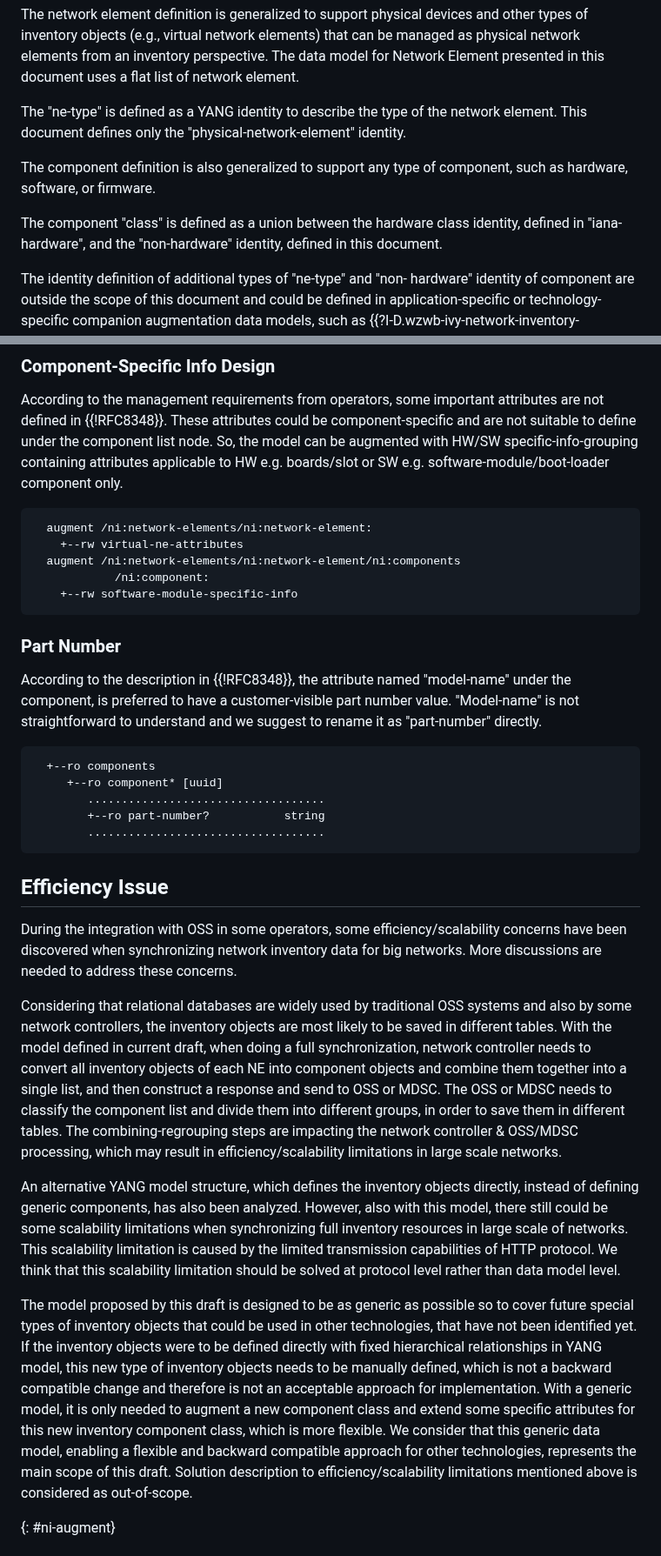
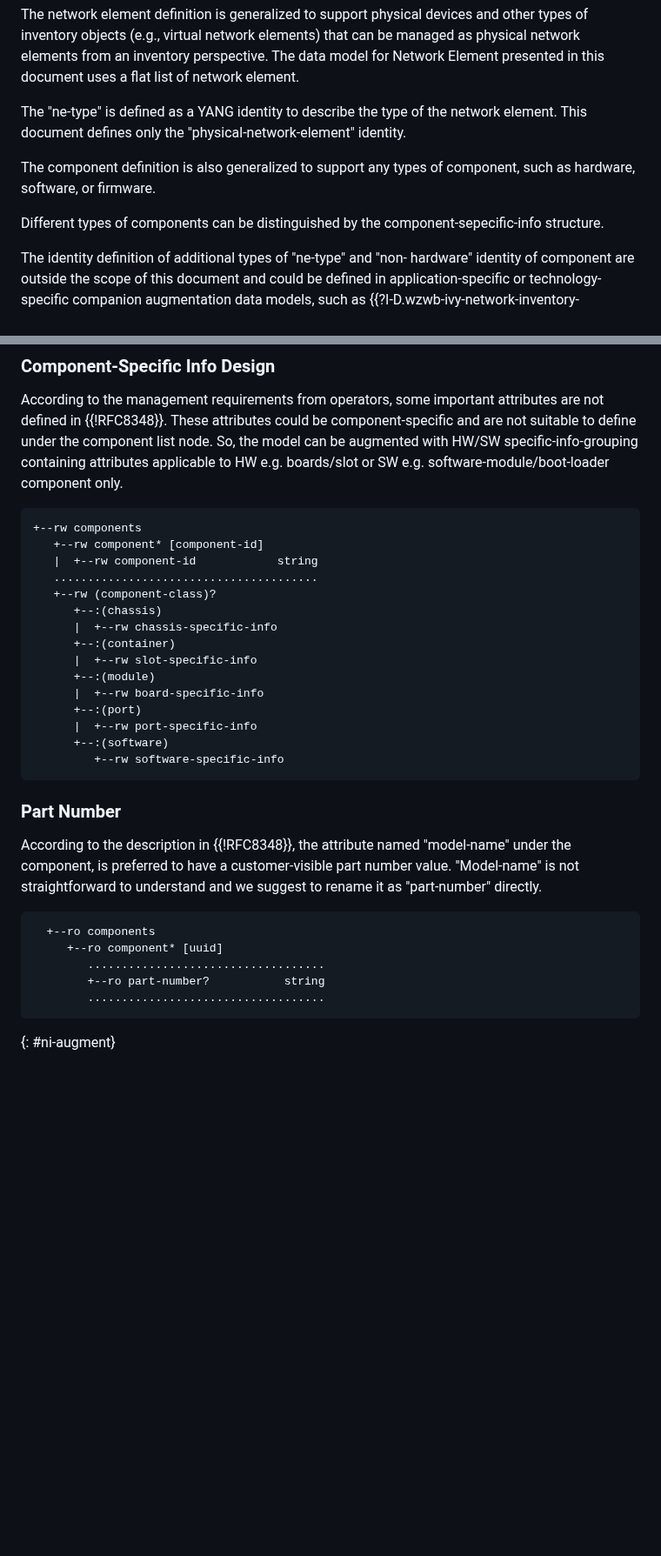
Before and after one commit to ietf-ivy-wg/network-inventory-yang, a Markdown page: draft-ietf-ivy-network-inventory-yang.md, 2 parts joined by grey strips. Shown at 87% size. Rendered like a GitHub page; blank space fills up the shorter version.

Commit message:
Update draft-ietf-ivy-network-inventory-yang.md
1. move the section of scalability issue to the appendix;
2. add the text proposal from Sergio about the container;
3. add component-specific structure

```diff
--- a/draft-ietf-ivy-network-inventory-yang.md
+++ b/draft-ietf-ivy-network-inventory-yang.md
@@ -265,12 +268,10 @@ in this document uses a flat list of network element.
 
 The "ne-type" is defined as a YANG identity to describe the type of the network element. This document defines only the "physical-network-element" identity.
 
-The component definition is also generalized to support any type of
+The component definition is also generalized to support any types of
 component, such as hardware, software, or firmware.
 
-The component "class" is defined as a union between the hardware
-class identity, defined in "iana-hardware", and the "non-hardware"
-identity, defined in this document.
+Different types of components can be distinguished by the component-sepecific-info structure.
 
 The identity definition of additional types of "ne-type" and "non-
 hardware" identity of component are outside the scope of this
@@ -475,11 +476,21 @@ The hierarchical components' identifier could be found by the "component-referen
 According to the management requirements from operators, some important attributes are not defined in {{!RFC8348}}. These attributes could be component-specific and are not suitable to define under the component list node. So, the model can be augmented with HW/SW specific-info-grouping containing attributes applicable to HW e.g. boards/slot or SW e.g. software-module/boot-loader component only.
 
 ~~~~ ascii-art
-  augment /ni:network-elements/ni:network-element:
-    +--rw virtual-ne-attributes
-  augment /ni:network-elements/ni:network-element/ni:components
-            /ni:component:
-    +--rw software-module-specific-info
++--rw components
+   +--rw component* [component-id]
+   |  +--rw component-id            string
+   .......................................
+   +--rw (component-class)?
+      +--:(chassis)
+      |  +--rw chassis-specific-info
+      +--:(container)
+      |  +--rw slot-specific-info
+      +--:(module)
+      |  +--rw board-specific-info
+      +--:(port)
+      |  +--rw port-specific-info
+      +--:(software)
+         +--rw software-specific-info
 ~~~~
 
 ### Part Number
@@ -493,16 +504,6 @@ According to the description in {{!RFC8348}}, the attribute named "model-name" u
         +--ro part-number?           string
         ...................................
 ~~~~
-
-## Efficiency Issue
-
-During  the integration with OSS in some operators, some efficiency/scalability concerns have been discovered when synchronizing network inventory data for big networks.  More discussions are needed to address these concerns.
-
-Considering that relational databases are widely used by traditional OSS systems and also by some network controllers, the inventory objects are most likely to be saved in different tables. With the model defined in current draft, when doing a full synchronization, network controller needs to convert all inventory objects of each NE into component objects and combine them together into a single list, and then construct a response and send to OSS or MDSC. The OSS or MDSC needs to classify the component list and divide them into different groups, in order to save them in different tables. The combining-regrouping steps are impacting the network controller & OSS/MDSC processing, which may result in efficiency/scalability limitations in large scale networks.
-
-An alternative YANG model structure, which defines the inventory objects directly, instead of defining generic components, has also been analyzed. However, also with this model, there still could be some scalability limitations when synchronizing full inventory resources in large scale of networks. This scalability limitation is caused by the limited transmission capabilities of HTTP protocol. We think that this scalability limitation should be solved at protocol level rather than data model level.
-
-The model proposed by this draft is designed to be as generic as possible so to cover future special types of inventory objects that could be used in other technologies, that have not been identified yet. If the inventory objects were to be defined directly with fixed hierarchical relationships in YANG model, this new type of inventory objects needs to be manually defined, which is not a backward compatible change and therefore is not an acceptable approach for implementation. With a generic model, it is only needed to augment a new component class and extend some specific attributes for this new inventory component class, which is more flexible. We consider that this generic data model, enabling a flexible and backward compatible approach for other technologies, represents the main scope of this draft. Solution description to efficiency/scalability limitations mentioned above is considered as out-of-scope.
 
 {: #ni-augment}
 
```
Also changed, not shown: other parts of draft-ietf-ivy-network-inventory-yang.md (+16 -1 lines).
